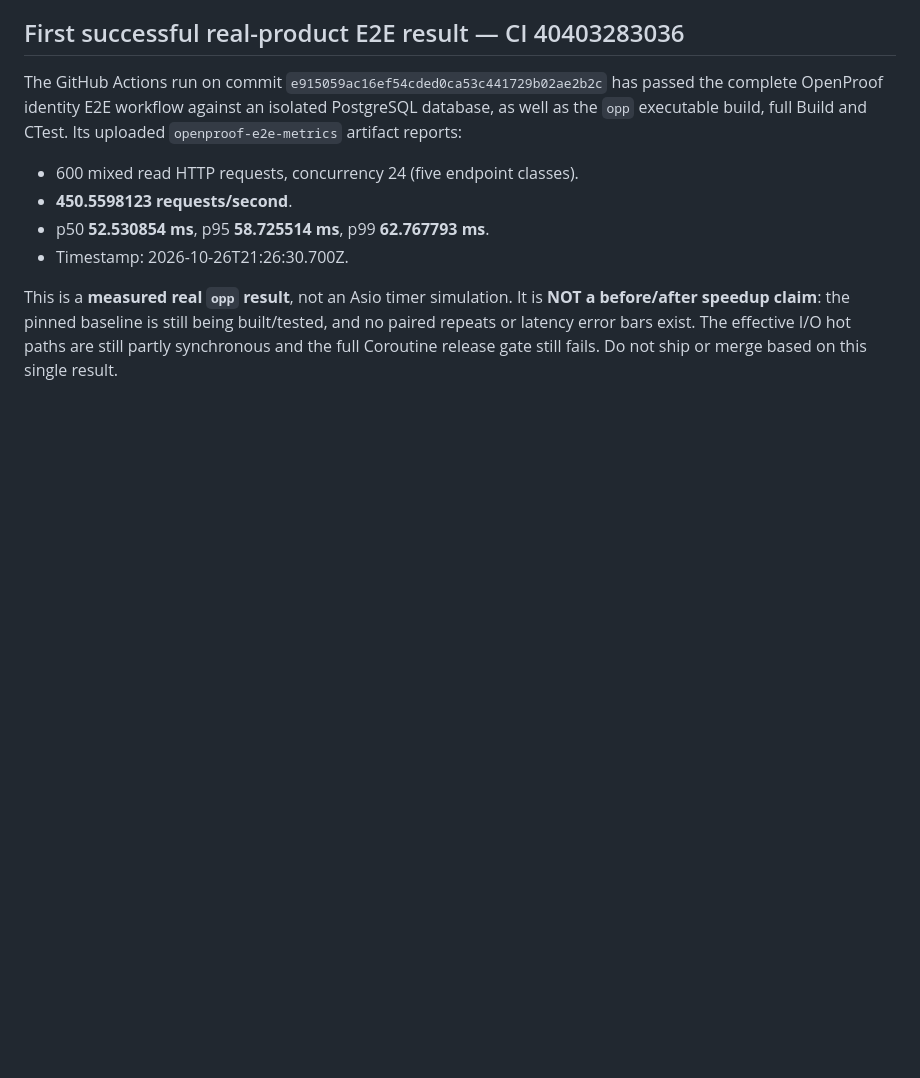
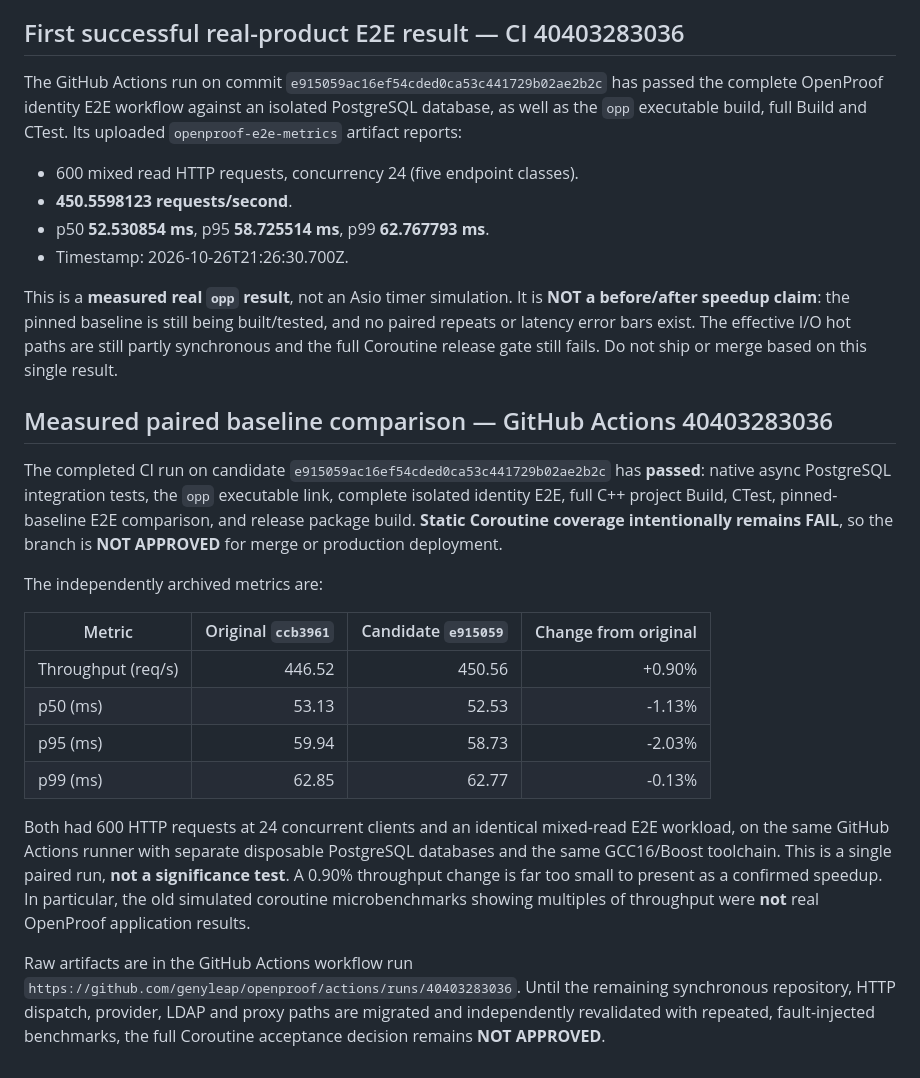
Before and after one commit to genyleap/openproof, a Markdown page: docs/PERFORMANCE_AUDIT_2026-10-26.md, the part around the change. Rendered like a GitHub page; blank space fills up the shorter version.

Commit message:
docs: record validated OpenProof benchmark results

```diff
--- a/docs/PERFORMANCE_AUDIT_2026-10-26.md
+++ b/docs/PERFORMANCE_AUDIT_2026-10-26.md
@@ -203,3 +203,36 @@ being built/tested, and no paired repeats or latency error bars exist. The
 effective I/O hot paths are still partly synchronous and the full
 Coroutine release gate still fails. Do not ship or merge based on this
 single result.
+
+## Measured paired baseline comparison — GitHub Actions 40403283036
+
+The completed CI run on candidate `e915059ac16ef54cded0ca53c441729b02ae2b2c`
+has **passed**: native async PostgreSQL integration tests, the `opp`
+executable link, complete isolated identity E2E, full C++ project Build,
+CTest, pinned-baseline E2E comparison, and release package build.
+**Static Coroutine coverage intentionally remains FAIL**, so the branch
+is **NOT APPROVED** for merge or production deployment.
+
+The independently archived metrics are:
+
+| Metric | Original `ccb3961` | Candidate `e915059` | Change from original |
+| --- | ---: | ---: | ---: |
+| Throughput (req/s) | 446.52 | 450.56 | +0.90% |
+| p50 (ms) | 53.13 | 52.53 | -1.13% |
+| p95 (ms) | 59.94 | 58.73 | -2.03% |
+| p99 (ms) | 62.85 | 62.77 | -0.13% |
+
+Both had 600 HTTP requests at 24 concurrent clients and an identical
+mixed-read E2E workload, on the same GitHub Actions runner with separate
+disposable PostgreSQL databases and the same GCC16/Boost toolchain.
+This is a single paired run, **not a significance test**. A 0.90%
+throughput change is far too small to present as a confirmed speedup.
+In particular, the old simulated coroutine microbenchmarks showing
+multiples of throughput were **not** real OpenProof application results.
+
+Raw artifacts are in the GitHub Actions workflow run
+`https://github.com/genyleap/openproof/actions/runs/40403283036`.
+Until the remaining synchronous repository, HTTP dispatch, provider, LDAP
+and proxy paths are migrated and independently revalidated with repeated,
+fault-injected benchmarks, the full Coroutine acceptance decision remains
+**NOT APPROVED**.
```
